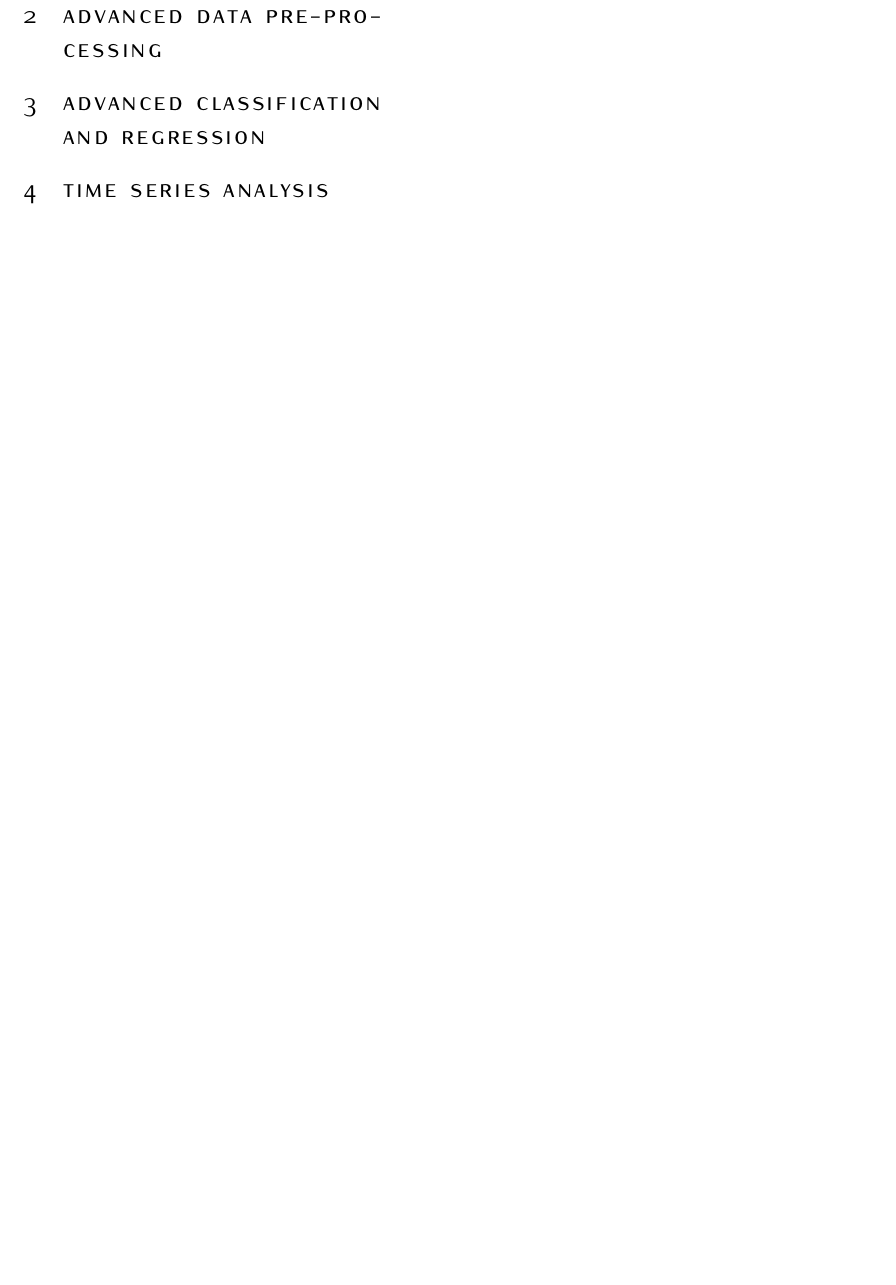
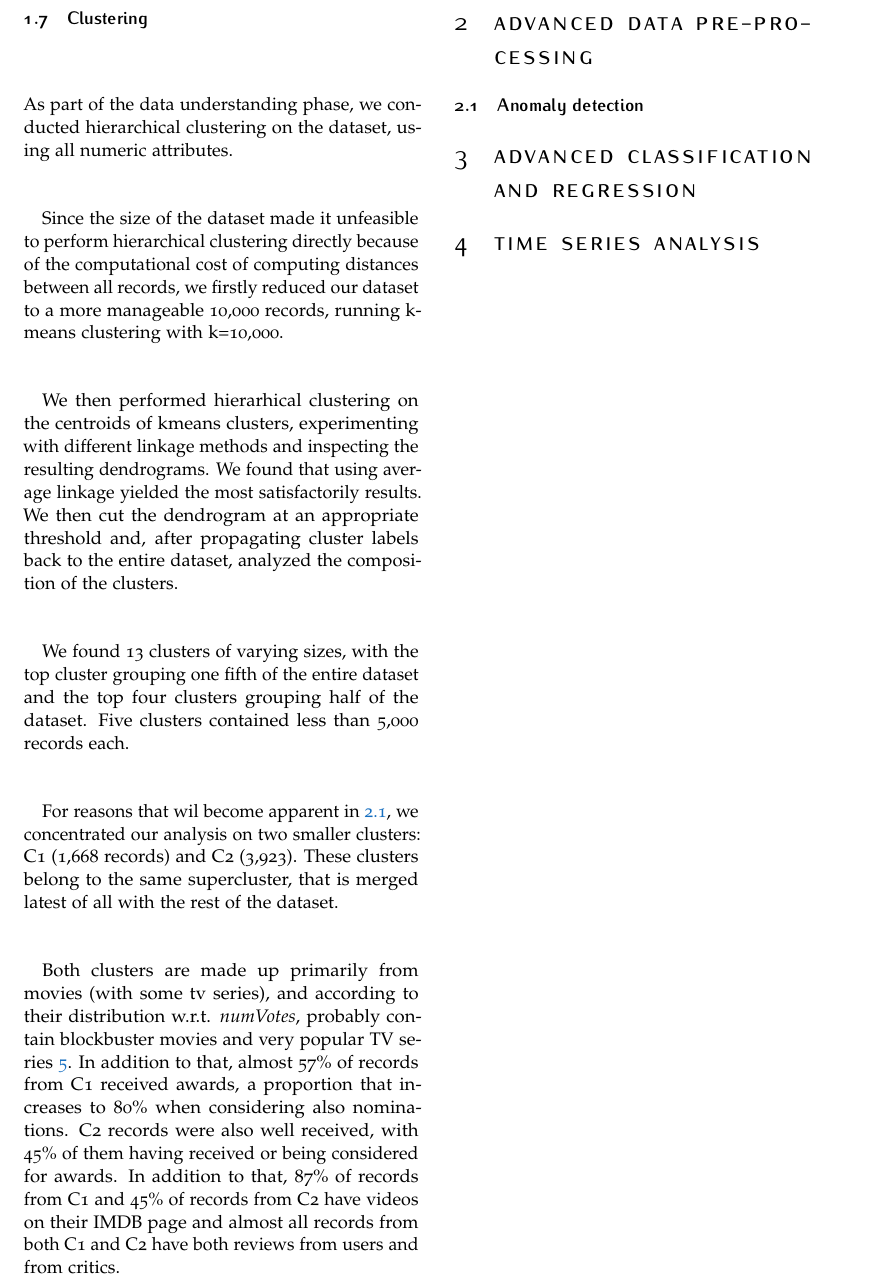
Before and after one commit to g-fabiani4-unipi/dm2_project, a LaTeX document (doc/main.tex, which reads doc/sections/anomaly_detection.tex, doc/sections/data_preparation_tabular.tex): part of page 6 of 6 before the commit and part of page 6 of 7 after it, cut so that both start at the same text, the shorter picture padded with empty space. Compiled offline with pdfLaTeX.

Commit message:
Add discussion of clustering on tabular data

```diff
--- a/doc/main.tex
+++ b/doc/main.tex
@@ -37,6 +37,7 @@
 \input{sections/data_preparation_tabular}
 
 \section{Advanced Data Pre-Processing}
+\input{sections/anomaly_detection}
 
 \section{Advanced Classification and Regression}
 \input{sections/classification}
--- /dev/null
+++ b/doc/sections/anomaly_detection.tex
@@ -0,0 +1 @@
+\subsection{Anomaly detection}\label{sec:anomaly_detection}
--- a/doc/sections/data_preparation_tabular.tex
+++ b/doc/sections/data_preparation_tabular.tex
@@ -210,3 +210,5 @@ At this point, we still have missing values for \textit{countryOfOrigin}, \texti
 Since the distribution of \textit{runtimeMinutes} depends on \textit{titleType}, and the same holds true for \textit{writerCredits}, we imputed their missing values using the median value within each respective class.
 
 On the other hand, we chose not to replace missing values for \textit{genres}, \textit{region} or \textit{countryOfOrigin}. They can easily be handled when performing the encoding for our methods without introducing bias, therefore we'd rather preserve the original distributions and correlations.
+
+\subsection{Clustering}
@@ -212,0 +221,14 @@ On the other hand, we chose not to replace missing values for \textit{genres}, \
+As part of the data understanding phase, we conducted hierarchical clustering on the dataset, using all numeric attributes.
+
+Since the size of the dataset made it unfeasible to perform hierarchical clustering directly because of the computational cost of computing distances between all records, we firstly reduced our dataset to a more manageable 10,000 records, running k-means clustering with k=10,000.
+
+We then performed hierarhical clustering on the centroids of kmeans clusters, experimenting with different linkage methods and inspecting the resulting dendrograms. We found that using average linkage yielded the most satisfactorily results. We then cut the dendrogram at an appropriate threshold and, after propagating cluster labels back to the entire dataset, analyzed the composition of the clusters.
+
+We found 13 clusters of varying sizes, with the top cluster grouping one fifth of the entire dataset and the top four clusters grouping half of the dataset. Five clusters contained less than 5,000 records each.
+
+For reasons that wil become apparent in \ref{sec:anomaly_detection}, we concentrated our analysis on two smaller clusters: C1 (1,668 records) and C2 (3,923). These clusters belong to the same supercluster, that is merged latest of all with the rest of the dataset.
+
+Both clusters are made up primarily from movies (with some tv series), and according to their distribution w.r.t. \emph{numVotes}, probably contain blockbuster movies and very popular TV series \ref{fig:tabular_clustering}.
+In addition to that, almost 57\% of records from C1 received awards, a proportion that increases to 80\% when considering also nominations.
+C2 records were also well received, with 45\% of them having received or being considered for awards.
+In addition to that, 87\% of records from C1 and 45\% of records from C2 have videos on their IMDB page and almost all records from both C1 and C2 have both reviews from users and from critics.
```
Also changed, not shown: doc/main.pdf, results/images/understanding_clustering.png (added), results/images/understanding_dendrogram.png (added), doc/sections/data_preparation_tabular.tex (6 more changed lines), 1 other file.
